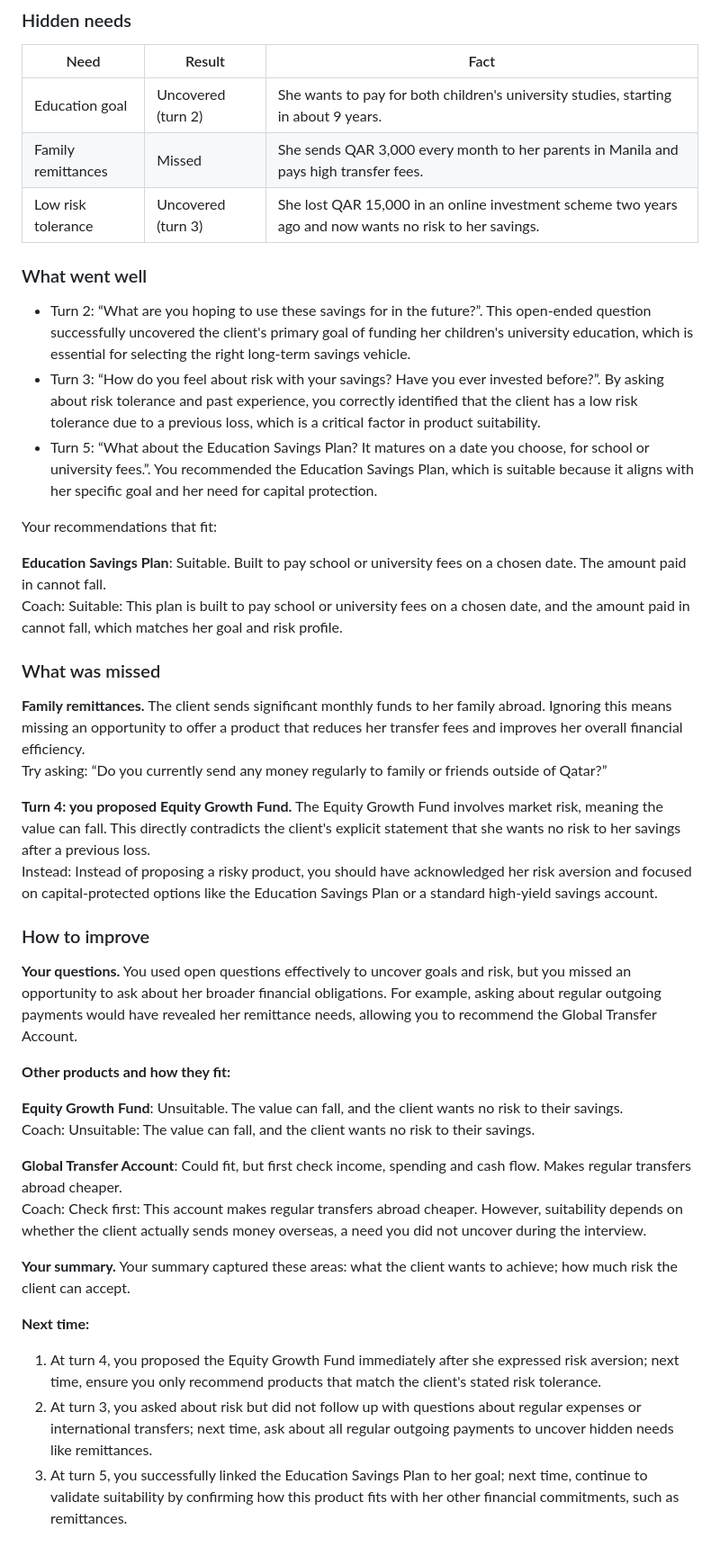
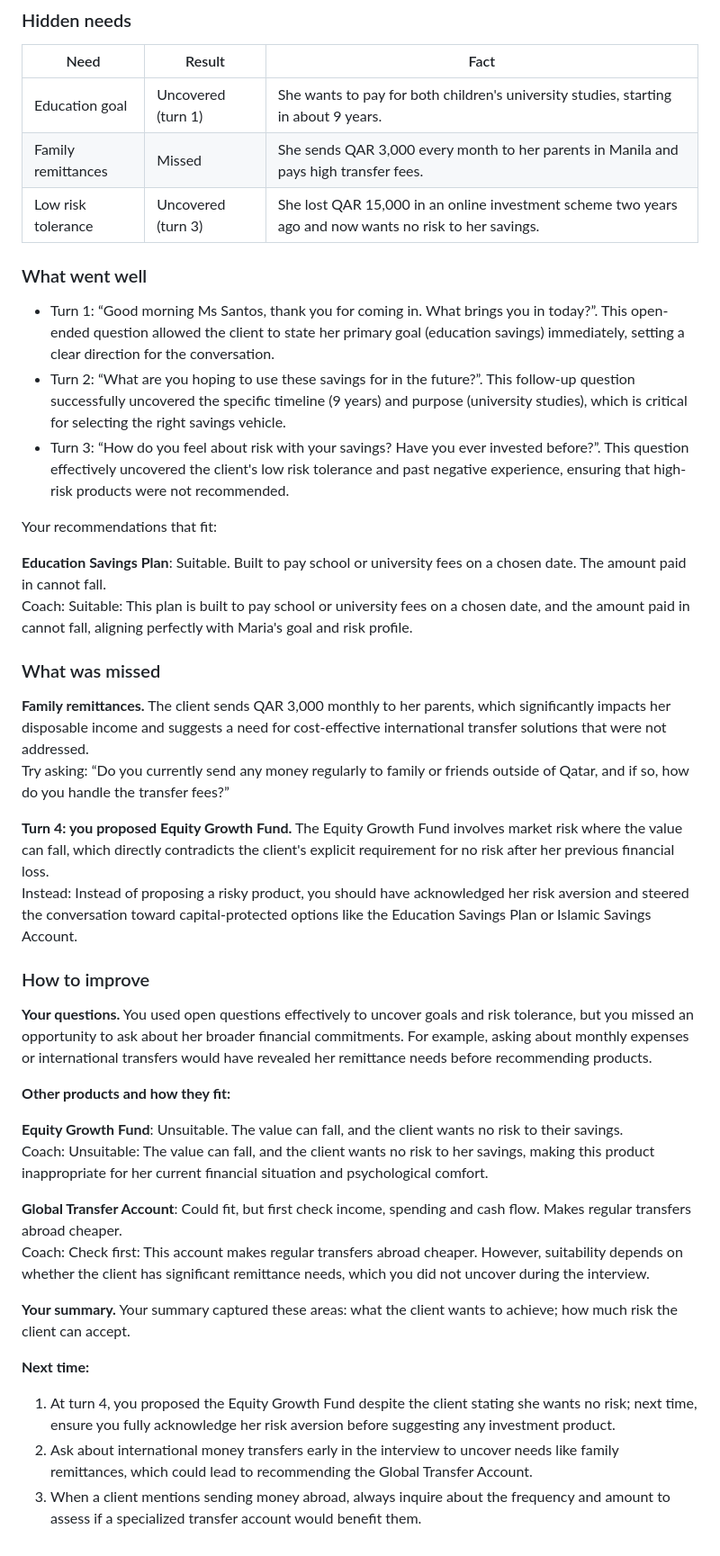
Before and after one commit to Tyba7/bank-discovery-simulator, a Markdown page: docs/SAMPLE_INTERVIEW.md, the part around one of its changes. Shown at 90% size. GitHub-like rendering.

```diff
--- a/docs/SAMPLE_INTERVIEW.md
+++ b/docs/SAMPLE_INTERVIEW.md
@@ -38,45 +38,45 @@ Maria wants to save for her two children's university studies, starting in about
 
 | Need | Result | Fact |
 |---|---|---|
-| Education goal | Uncovered (turn 2) | She wants to pay for both children's university studies, starting in about 9 years. |
+| Education goal | Uncovered (turn 1) | She wants to pay for both children's university studies, starting in about 9 years. |
 | Family remittances | Missed | She sends QAR 3,000 every month to her parents in Manila and pays high transfer fees. |
 | Low risk tolerance | Uncovered (turn 3) | She lost QAR 15,000 in an online investment scheme two years ago and now wants no risk to her savings. |
 
 ### What went well
 
-- Turn 2: “What are you hoping to use these savings for in the future?”. This open-ended question successfully uncovered the client's primary goal of funding her children's university education, which is essential for selecting the right long-term savings vehicle.
-- Turn 3: “How do you feel about risk with your savings? Have you ever invested before?”. By asking about risk tolerance and past experience, you correctly identified that the client has a low risk tolerance due to a previous loss, which is a critical factor in product suitability.
-- Turn 5: “What about the Education Savings Plan? It matures on a date you choose, for school or university fees.”. You recommended the Education Savings Plan, which is suitable because it aligns with her specific goal and her need for capital protection.
+- Turn 1: “Good morning Ms Santos, thank you for coming in. What brings you in today?”. This open-ended question allowed the client to state her primary goal (education savings) immediately, setting a clear direction for the conversation.
+- Turn 2: “What are you hoping to use these savings for in the future?”. This follow-up question successfully uncovered the specific timeline (9 years) and purpose (university studies), which is critical for selecting the right savings vehicle.
+- Turn 3: “How do you feel about risk with your savings? Have you ever invested before?”. This question effectively uncovered the client's low risk tolerance and past negative experience, ensuring that high-risk products were not recommended.
 
 Your recommendations that fit:
 
 **Education Savings Plan**: Suitable. Built to pay school or university fees on a chosen date. The amount paid in cannot fall.
-Coach: Suitable: This plan is built to pay school or university fees on a chosen date, and the amount paid in cannot fall, which matches her goal and risk profile.
+Coach: Suitable: This plan is built to pay school or university fees on a chosen date, and the amount paid in cannot fall, aligning perfectly with Maria's goal and risk profile.
 
 ### What was missed
 
-**Family remittances.** The client sends significant monthly funds to her family abroad. Ignoring this means missing an opportunity to offer a product that reduces her transfer fees and improves her overall financial efficiency.
-Try asking: “Do you currently send any money regularly to family or friends outside of Qatar?”
+**Family remittances.** The client sends QAR 3,000 monthly to her parents, which significantly impacts her disposable income and suggests a need for cost-effective international transfer solutions that were not addressed.
+Try asking: “Do you currently send any money regularly to family or friends outside of Qatar, and if so, how do you handle the transfer fees?”
 
-**Turn 4: you proposed Equity Growth Fund.** The Equity Growth Fund involves market risk, meaning the value can fall. This directly contradicts the client's explicit statement that she wants no risk to her savings after a previous loss.
-Instead: Instead of proposing a risky product, you should have acknowledged her risk aversion and focused on capital-protected options like the Education Savings Plan or a standard high-yield savings account.
+**Turn 4: you proposed Equity Growth Fund.** The Equity Growth Fund involves market risk where the value can fall, which directly contradicts the client's explicit requirement for no risk after her previous financial loss.
+Instead: Instead of proposing a risky product, you should have acknowledged her risk aversion and steered the conversation toward capital-protected options like the Education Savings Plan or Islamic Savings Account.
 
 ### How to improve
 
-**Your questions.** You used open questions effectively to uncover goals and risk, but you missed an opportunity to ask about her broader financial obligations. For example, asking about regular outgoing payments would have revealed her remittance needs, allowing you to recommend the Global Transfer Account.
+**Your questions.** You used open questions effectively to uncover goals and risk tolerance, but you missed an opportunity to ask about her broader financial commitments. For example, asking about monthly expenses or international transfers would have revealed her remittance needs before recommending products.
 
 **Other products and how they fit:**
 
 **Equity Growth Fund**: Unsuitable. The value can fall, and the client wants no risk to their savings.
-Coach: Unsuitable: The value can fall, and the client wants no risk to their savings.
+Coach: Unsuitable: The value can fall, and the client wants no risk to her savings, making this product inappropriate for her current financial situation and psychological comfort.
 
 **Global Transfer Account**: Could fit, but first check income, spending and cash flow. Makes regular transfers abroad cheaper.
-Coach: Check first: This account makes regular transfers abroad cheaper. However, suitability depends on whether the client actually sends money overseas, a need you did not uncover during the interview.
+Coach: Check first: This account makes regular transfers abroad cheaper. However, suitability depends on whether the client has significant remittance needs, which you did not uncover during the interview.
 
 **Your summary.** Your summary captured these areas: what the client wants to achieve; how much risk the client can accept.
 
 **Next time:**
 
-1. At turn 4, you proposed the Equity Growth Fund immediately after she expressed risk aversion; next time, ensure you only recommend products that match the client's stated risk tolerance.
-2. At turn 3, you asked about risk but did not follow up with questions about regular expenses or international transfers; next time, ask about all regular outgoing payments to uncover hidden needs like remittances.
-3. At turn 5, you successfully linked the Education Savings Plan to her goal; next time, continue to validate suitability by confirming how this product fits with her other financial commitments, such as remittances.
+1. At turn 4, you proposed the Equity Growth Fund despite the client stating she wants no risk; next time, ensure you fully acknowledge her risk aversion before suggesting any investment product.
+2. Ask about international money transfers early in the interview to uncover needs like family remittances, which could lead to recommending the Global Transfer Account.
+3. When a client mentions sending money abroad, always inquire about the frequency and amount to assess if a specialized transfer account would benefit them.
```
Also changed, not shown: other parts of docs/SAMPLE_INTERVIEW.md (+6 -6 lines), README.md (+8 -4 lines), backend/prompts/coach.md (+1 -1 lines), docs/images/5-feedback-improve.jpg, 5 other files.
